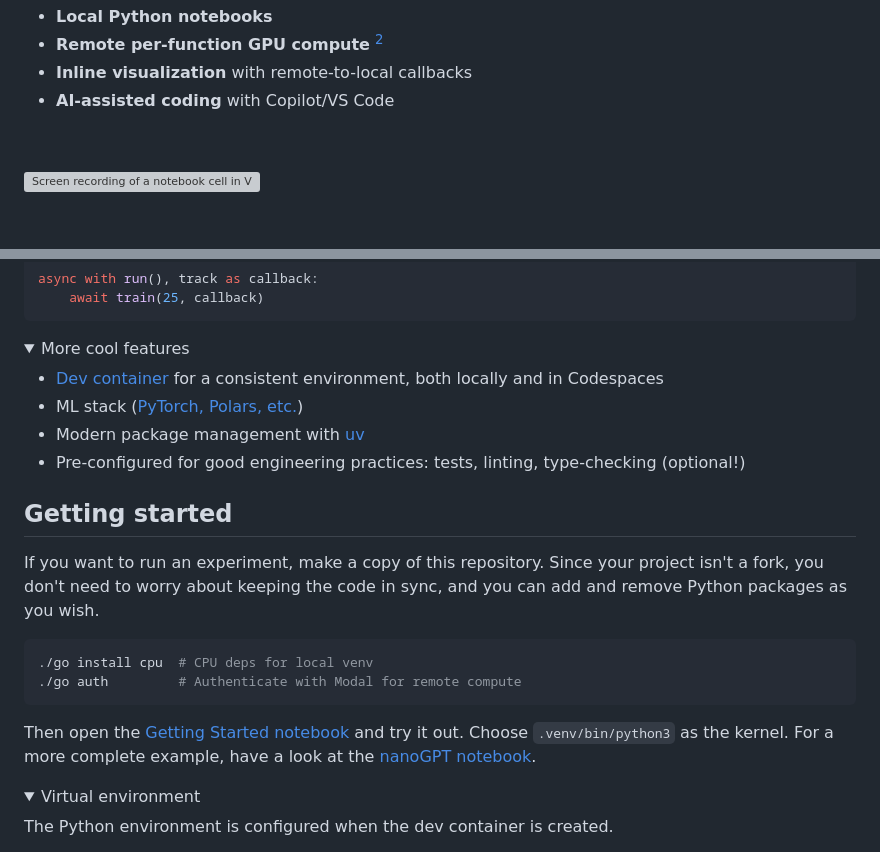
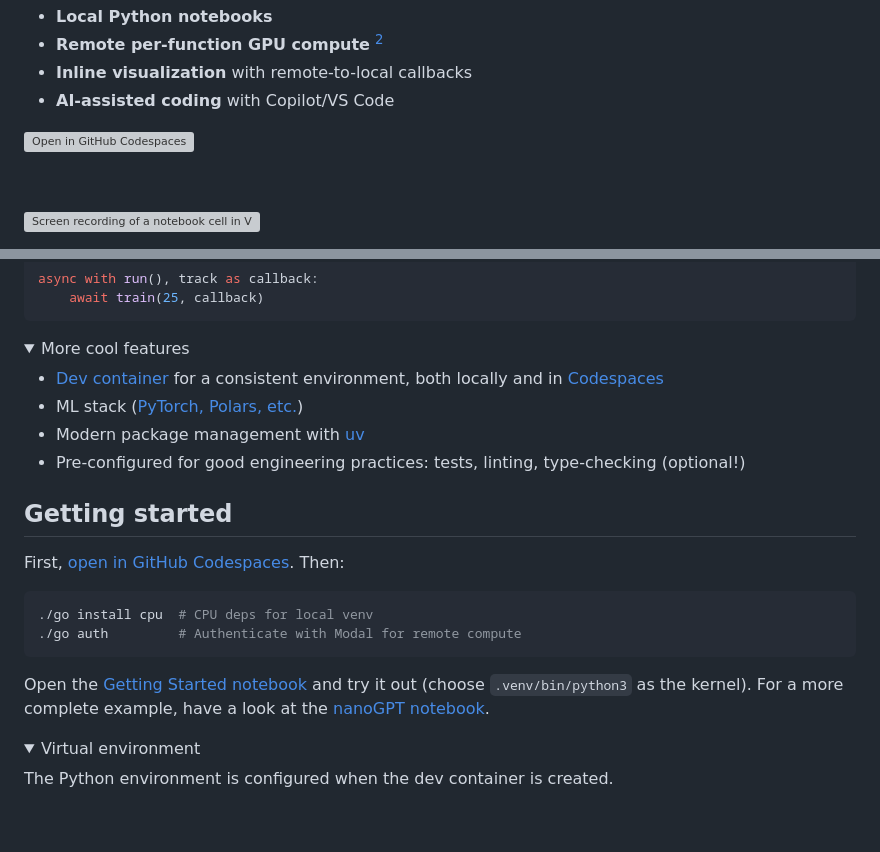
Before and after one commit to z0u/mi-ni, a Markdown page: README.md, 2 parts joined by grey strips. Drawn GitHub-style; folded sections open; blank space fills up the shorter version; grey boxes are pictures that could not be loaded.

Commit message:
simplified Getting started docs to directly open a Codespace.

````diff
--- a/README.md
+++ b/README.md
@@ -12,6 +12,8 @@ This is a template repository for doing AI research. Features:
 - **Remote per-function GPU compute** [^modal]
 - **Inline visualization** with remote-to-local callbacks
 - **AI-assisted coding** with Copilot/VS Code
+
+[![Open in GitHub Codespaces](https://github.com/codespaces/badge.svg)](https://codespaces.new/z0u/mi-ni)
 
 &nbsp;
 
@@ -44,7 +46,7 @@ async with run(), track as callback:
 
 <details><summary>More cool features</summary>
 
-- [Dev container][dc] for a consistent environment, both locally and in Codespaces
+- [Dev container][dc] for a consistent environment, both locally and in [Codespaces][codespaces]
 - ML stack ([PyTorch, Polars, etc.](pyproject.toml))
 - Modern package management with [uv]
 - Pre-configured for good engineering practices: tests, linting, type-checking (optional!)
@@ -55,13 +57,13 @@ async with run(), track as callback:
 
 ## Getting started
 
-If you want to run an experiment, make a copy of this repository. Since your project isn't a fork, you don't need to worry about keeping the code in sync, and you can add and remove Python packages as you wish.
+First, [open in GitHub Codespaces](https://codespaces.new/z0u/mi-ni). Then:
 
 ```bash
 ./go install cpu  # CPU deps for local venv
 ./go auth         # Authenticate with Modal for remote compute
 ```
 
-Then open the [Getting Started notebook][getting-started] and try it out. Choose `.venv/bin/python3` as the kernel. For a more complete example, have a look at the [nanoGPT notebook](nanogpt.ipynb).
+Open the [Getting Started notebook][getting-started] and try it out (choose `.venv/bin/python3` as the kernel). For a more complete example, have a look at the [nanoGPT notebook](nanogpt.ipynb).
 
 [getting-started]: getting-started.ipynb
````
Also changed, not shown: other parts of README.md (+3 -0 lines).
